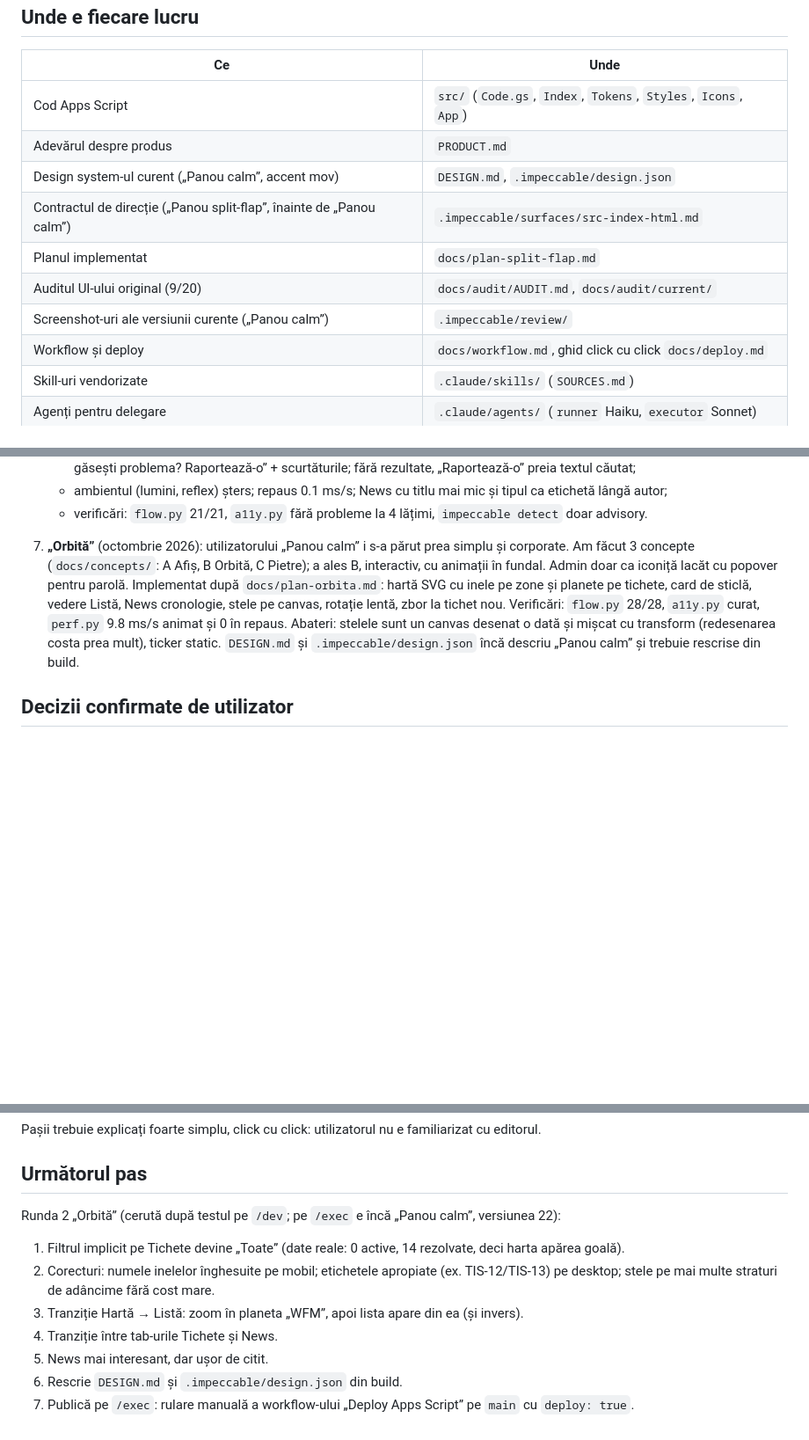
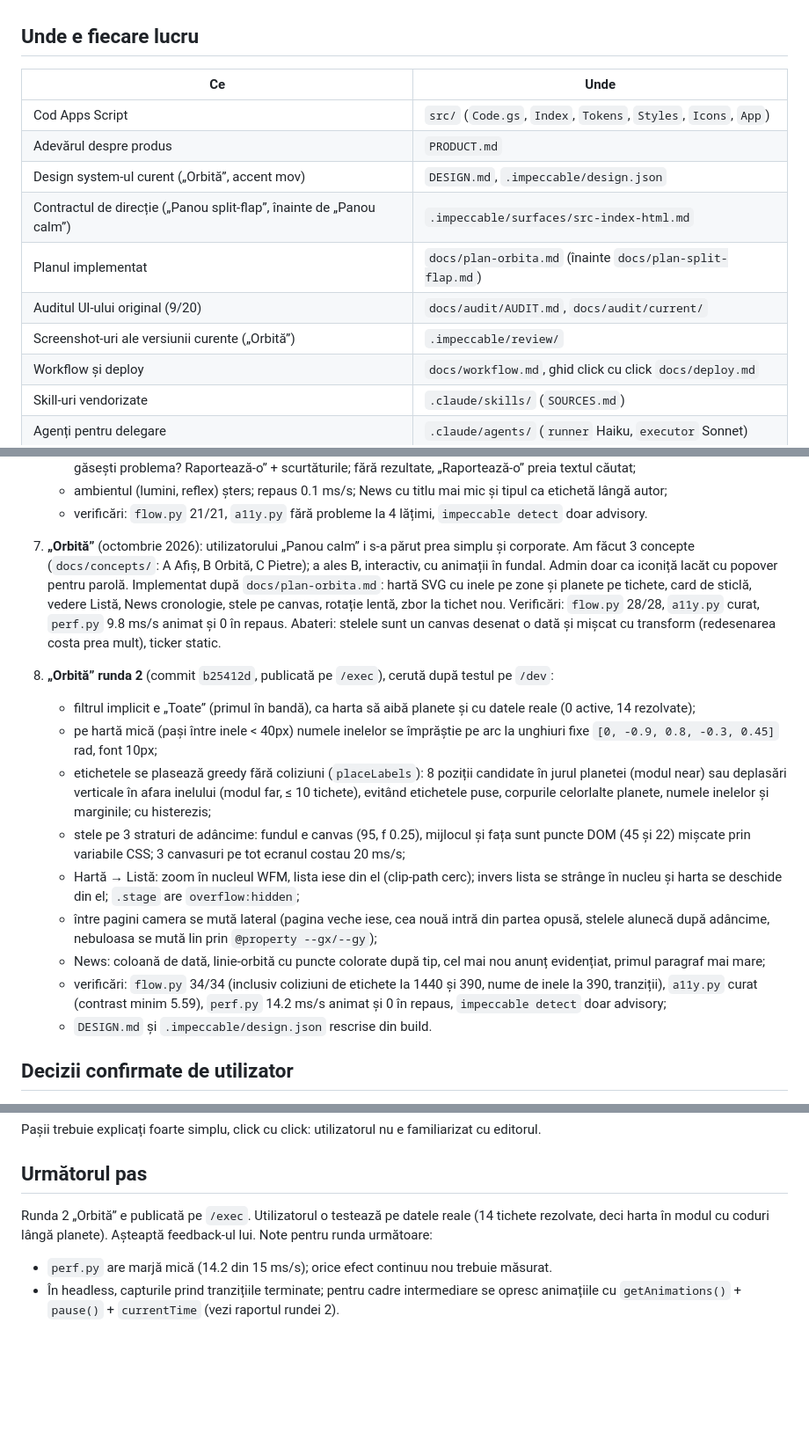
Before and after one commit to Saiant03/Ticketing-Platform, a Markdown page: memory.md, 3 parts joined by grey strips. Shown at 88% size. Rendered like a GitHub page; blank space fills up the shorter version.

Commit message:
memory: Orbita round 2 shipped to /exec
Co-Authored-By: Claude Opus 5.5 <noreply@anthropic.com>
Claude-Session: https://claude.ai/code/session_01NCe9KWpeF2dQh1byL3b2pj

```diff
--- a/memory.md
+++ b/memory.md
@@ -15,11 +15,11 @@ Platformă de tichete pentru WFM Extended (un tool intern), rulată ca web app G
 |---|---|
 | Cod Apps Script | `src/` (`Code.gs`, `Index`, `Tokens`, `Styles`, `Icons`, `App`) |
 | Adevărul despre produs | `PRODUCT.md` |
-| Design system-ul curent („Panou calm”, accent mov) | `DESIGN.md`, `.impeccable/design.json` |
+| Design system-ul curent („Orbită”, accent mov) | `DESIGN.md`, `.impeccable/design.json` |
 | Contractul de direcție („Panou split-flap”, înainte de „Panou calm”) | `.impeccable/surfaces/src-index-html.md` |
-| Planul implementat | `docs/plan-split-flap.md` |
+| Planul implementat | `docs/plan-orbita.md` (înainte `docs/plan-split-flap.md`) |
 | Auditul UI-ului original (9/20) | `docs/audit/AUDIT.md`, `docs/audit/current/` |
-| Screenshot-uri ale versiunii curente („Panou calm”) | `.impeccable/review/` |
+| Screenshot-uri ale versiunii curente („Orbită”) | `.impeccable/review/` |
 | Workflow și deploy | `docs/workflow.md`, ghid click cu click `docs/deploy.md` |
 | Skill-uri vendorizate | `.claude/skills/` (`SOURCES.md`) |
 | Agenți pentru delegare | `.claude/agents/` (`runner` Haiku, `executor` Sonnet) |
@@ -47,7 +47,18 @@ Platformă de tichete pentru WFM Extended (un tool intern), rulată ca web app G
    - ambientul (lumini, reflex) șters; repaus 0.1 ms/s; News cu titlu mai mic și tipul ca etichetă lângă autor;
    - verificări: `flow.py` 21/21, `a11y.py` fără probleme la 4 lățimi, `impeccable detect` doar advisory.
 
-7. **„Orbită”** (octombrie 2026): utilizatorului „Panou calm” i s-a părut prea simplu și corporate. Am făcut 3 concepte (`docs/concepts/`: A Afiș, B Orbită, C Pietre); a ales B, interactiv, cu animații în fundal. Admin doar ca iconiță lacăt cu popover pentru parolă. Implementat după `docs/plan-orbita.md`: hartă SVG cu inele pe zone și planete pe tichete, card de sticlă, vedere Listă, News cronologie, stele pe canvas, rotație lentă, zbor la tichet nou. Verificări: `flow.py` 28/28, `a11y.py` curat, `perf.py` 9.8 ms/s animat și 0 în repaus. Abateri: stelele sunt un canvas desenat o dată și mișcat cu transform (redesenarea costa prea mult), ticker static. `DESIGN.md` și `.impeccable/design.json` încă descriu „Panou calm” și trebuie rescrise din build.
+7. **„Orbită”** (octombrie 2026): utilizatorului „Panou calm” i s-a părut prea simplu și corporate. Am făcut 3 concepte (`docs/concepts/`: A Afiș, B Orbită, C Pietre); a ales B, interactiv, cu animații în fundal. Admin doar ca iconiță lacăt cu popover pentru parolă. Implementat după `docs/plan-orbita.md`: hartă SVG cu inele pe zone și planete pe tichete, card de sticlă, vedere Listă, News cronologie, stele pe canvas, rotație lentă, zbor la tichet nou. Verificări: `flow.py` 28/28, `a11y.py` curat, `perf.py` 9.8 ms/s animat și 0 în repaus. Abateri: stelele sunt un canvas desenat o dată și mișcat cu transform (redesenarea costa prea mult), ticker static.
+
+8. **„Orbită” runda 2** (commit `b25412d`, publicată pe `/exec`), cerută după testul pe `/dev`:
+   - filtrul implicit e „Toate” (primul în bandă), ca harta să aibă planete și cu datele reale (0 active, 14 rezolvate);
+   - pe hartă mică (pași între inele < 40px) numele inelelor se împrăștie pe arc la unghiuri fixe `[0, -0.9, 0.8, -0.3, 0.45]` rad, font 10px;
+   - etichetele se plasează greedy fără coliziuni (`placeLabels`): 8 poziții candidate în jurul planetei (modul near) sau deplasări verticale în afara inelului (modul far, ≤ 10 tichete), evitând etichetele puse, corpurile celorlalte planete, numele inelelor și marginile; cu histerezis;
+   - stele pe 3 straturi de adâncime: fundul e canvas (95, f 0.25), mijlocul și fața sunt puncte DOM (45 și 22) mișcate prin variabile CSS; 3 canvasuri pe tot ecranul costau 20 ms/s;
+   - Hartă → Listă: zoom în nucleul WFM, lista iese din el (clip-path cerc); invers lista se strânge în nucleu și harta se deschide din el; `.stage` are `overflow:hidden`;
+   - între pagini camera se mută lateral (pagina veche iese, cea nouă intră din partea opusă, stelele alunecă după adâncime, nebuloasa se mută lin prin `@property --gx/--gy`);
+   - News: coloană de dată, linie-orbită cu puncte colorate după tip, cel mai nou anunț evidențiat, primul paragraf mai mare;
+   - verificări: `flow.py` 34/34 (inclusiv coliziuni de etichete la 1440 și 390, nume de inele la 390, tranziții), `a11y.py` curat (contrast minim 5.59), `perf.py` 14.2 ms/s animat și 0 în repaus, `impeccable detect` doar advisory;
+   - `DESIGN.md` și `.impeccable/design.json` rescrise din build.
 
 ## Decizii confirmate de utilizator
 
@@ -104,11 +115,6 @@ Pașii trebuie explicați foarte simplu, click cu click: utilizatorul nu e famil
 
 ## Următorul pas
 
-Runda 2 „Orbită” (cerută după testul pe `/dev`; pe `/exec` e încă „Panou calm”, versiunea 22):
-1. Filtrul implicit pe Tichete devine „Toate” (date reale: 0 active, 14 rezolvate, deci harta apărea goală).
-2. Corecturi: numele inelelor înghesuite pe mobil; etichetele apropiate (ex. TIS-12/TIS-13) pe desktop; stele pe mai multe straturi de adâncime fără cost mare.
-3. Tranziție Hartă → Listă: zoom în planeta „WFM”, apoi lista apare din ea (și invers).
-4. Tranziție între tab-urile Tichete și News.
-5. News mai interesant, dar ușor de citit.
-6. Rescrie `DESIGN.md` și `.impeccable/design.json` din build.
-7. Publică pe `/exec`: rulare manuală a workflow-ului „Deploy Apps Script” pe `main` cu `deploy: true`.
+Runda 2 „Orbită” e publicată pe `/exec`. Utilizatorul o testează pe datele reale (14 tichete rezolvate, deci harta în modul cu coduri lângă planete). Așteaptă feedback-ul lui. Note pentru runda următoare:
+- `perf.py` are marjă mică (14.2 din 15 ms/s); orice efect continuu nou trebuie măsurat.
+- În headless, capturile prind tranzițiile terminate; pentru cadre intermediare se opresc animațiile cu `getAnimations()` + `pause()` + `currentTime` (vezi raportul rundei 2).
```
Also changed, not shown: other parts of memory.md (+3 -3 lines).
